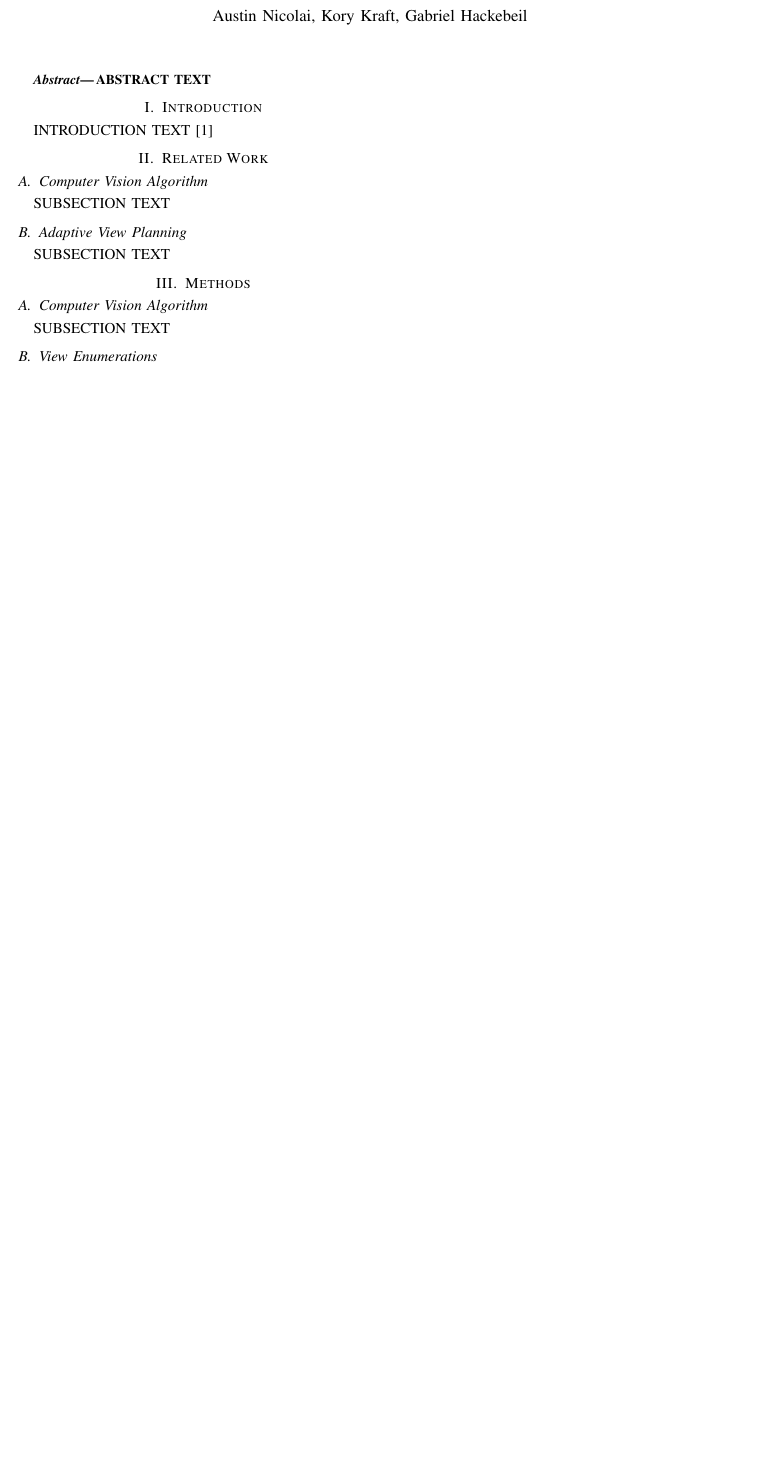
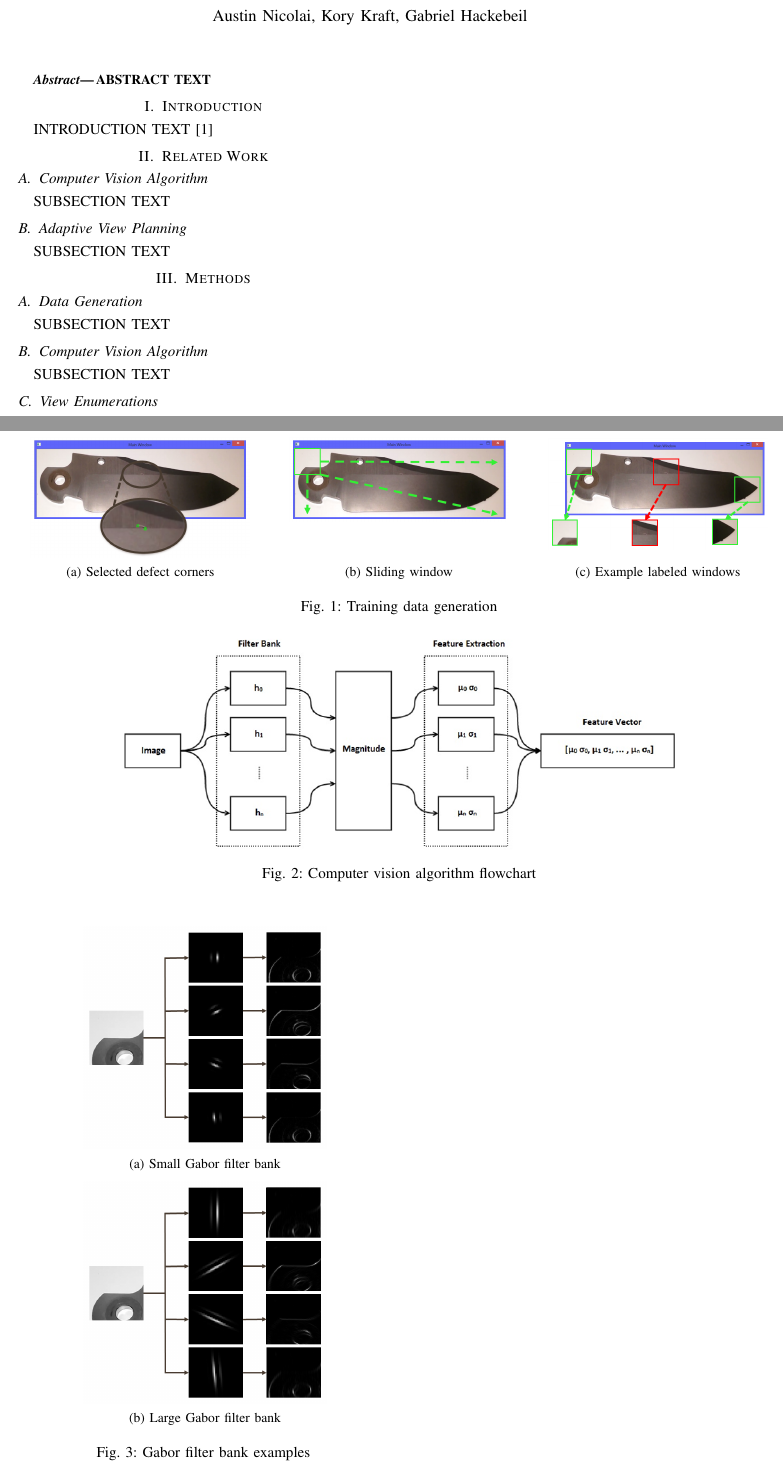
Before and after one commit to nicolaia-osu/ROB599_Project, a LaTeX paper (tex/main.tex): part of the page before the commit and two parts of pages 1 and 2 of 2 after it, the two joined at a grey line, cut so that both start at the same text, the shorter picture padded with empty space. Compiled offline with pdfLaTeX.

Commit message:
preliminary vision figures added

```diff
--- a/tex/main.tex
+++ b/tex/main.tex
@@ -79,9 +79,73 @@ SUBSECTION TEXT
 
 \section{Methods}
 
+\subsection{Data Generation}
+
+SUBSECTION TEXT
+
+\begin{figure*}
+    \centering
+    \begin{subfigure}[b]{.32\textwidth}
+        \centering
+        \includegraphics[width=.9\textwidth]{defect_location.png}
+        \caption{Selected defect corners}
+        \vspace*{2mm}
+        \label{fig:defect corners}
+    \end{subfigure}
+    \hfill
+    \begin{subfigure}[b]{.32\textwidth}
+        \centering
+        \raisebox{8.2mm}
+        {\includegraphics[width=.9\textwidth]{defect_sliding_window.png}}
+        \caption{Sliding window}
+        \vspace*{2mm}
+        \label{fig:sliding window}
+    \end{subfigure}
+    \hfill
+    \begin{subfigure}[b]{.32\textwidth}
+        \centering
+        \raisebox{1.7mm}
+        {\includegraphics[width=.9\textwidth]{defect_windows.png}}
+        \caption{Example labeled windows}
+        \vspace*{2mm}
+        \label{fig:labeled windows}
+    \end{subfigure}
+    \caption{Training data generation}
+    \label{fig:data generation}
+\end{figure*}
+
 \subsection{Computer Vision Algorithm}
 
 SUBSECTION TEXT
+
+\begin{figure*}
+    \centering
+    \includegraphics[width=.75\textwidth]{computer_vision_diagram.png}
+    \caption{Computer vision algorithm flowchart}
+    \vspace*{2mm}
+    \label{fig:vision algorithm diagram}
+\end{figure*}
+
+\begin{figure}
+    \centering
+    \begin{subfigure}[b]{.49\textwidth}
+        \centering
+        \includegraphics[width=.65\textwidth]{gabor_filter_small.png}
+        \caption{Small Gabor filter bank}
+        \vspace*{2mm}
+        \label{fig:small gabor}
+    \end{subfigure}
+    \hfill
+    \begin{subfigure}[b]{.49\textwidth}
+        \centering
+        {\includegraphics[width=.65\textwidth]{gabor_filter_large.png}}
+        \caption{Large Gabor filter bank}
+        \vspace*{2mm}
+        \label{fig:large gabor}
+    \end{subfigure}
+    \caption{Gabor filter bank examples}
+    \label{fig:gabor filter bank}
+\end{figure}
 
 \subsection{View Enumerations}
 
```
Also changed, not shown: tex/figures/defect_sliding_window.png (added), 1 other file.
